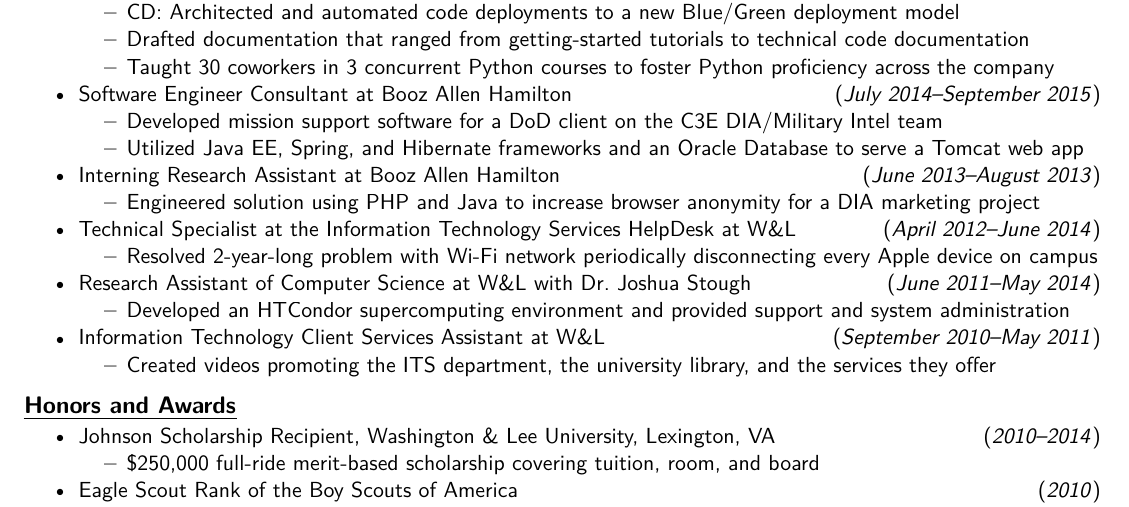
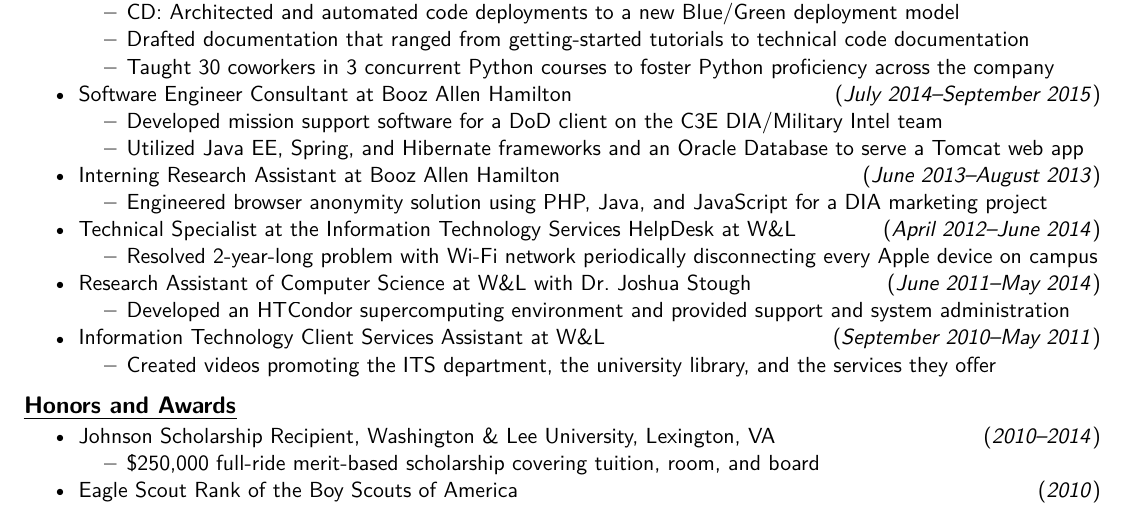
Before and after one commit to garrettheath4/Resume, a LaTeX CV (Resume.tex): part of the page, cut so that both start at the same text. Compiled offline with pdfLaTeX.

Commit message:
Patch: Strengthened BAH Internship description and fixed typo in W&L HelpDesk description

```diff
--- a/Resume.tex
+++ b/Resume.tex
@@ -213,7 +213,7 @@
         \end{compactitem}
     \item \dated{Interning Research Assistant at \BAH}{June 2013--August 2013}
         \begin{compactitem}
-            \item Engineered solution using PHP and Java to increase browser anonymity for a DIA marketing project
+            \item Engineered browser anonymity solution using PHP, Java, and JavaScript for a DIA marketing project
         \end{compactitem}
     \item \dated{Technical Specialist at the Information Technology Services HelpDesk at W\&L}{April 2012--June 2014}
         \begin{compactitem}
```
Also changed, not shown: Resume.pdf, Resume.tex (2 more changed lines).
